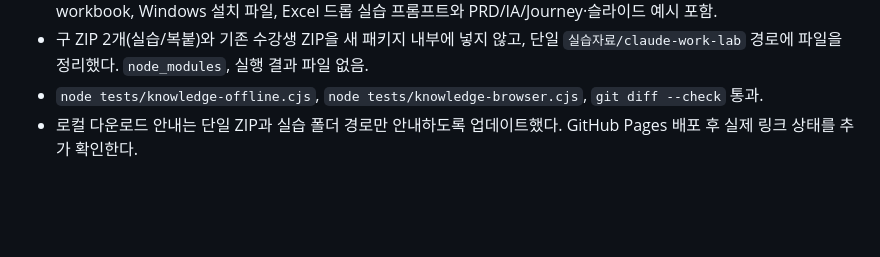
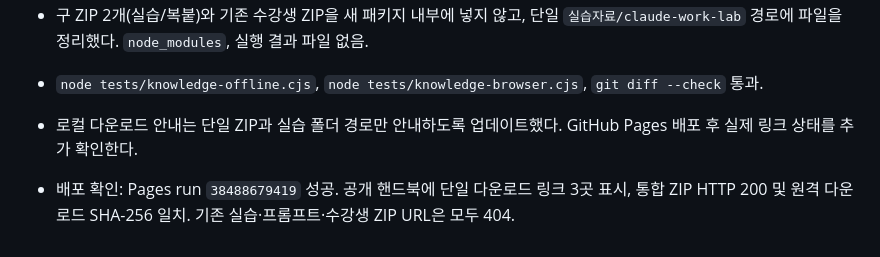
Before and after one commit to llkd33/claude-code-work-automation-8h, a Markdown page: docs/verification-log.md, the part around the change. Rendered like a GitHub page; blank space fills up the shorter version.

Commit message:
docs: 통합 수강생 자료 배포 확인 기록

```diff
--- a/docs/verification-log.md
+++ b/docs/verification-log.md
@@ -33,3 +33,6 @@
 - 구 ZIP 2개(실습/복붙)와 기존 수강생 ZIP을 새 패키지 내부에 넣지 않고, 단일 `실습자료/claude-work-lab` 경로에 파일을 정리했다. `node_modules`, 실행 결과 파일 없음.
 - `node tests/knowledge-offline.cjs`, `node tests/knowledge-browser.cjs`, `git diff --check` 통과.
 - 로컬 다운로드 안내는 단일 ZIP과 실습 폴더 경로만 안내하도록 업데이트했다. GitHub Pages 배포 후 실제 링크 상태를 추가 확인한다.
+
+
+- 배포 확인: Pages run `38488679419` 성공. 공개 핸드북에 단일 다운로드 링크 3곳 표시, 통합 ZIP HTTP 200 및 원격 다운로드 SHA-256 일치. 기존 실습·프롬프트·수강생 ZIP URL은 모두 404.
```
